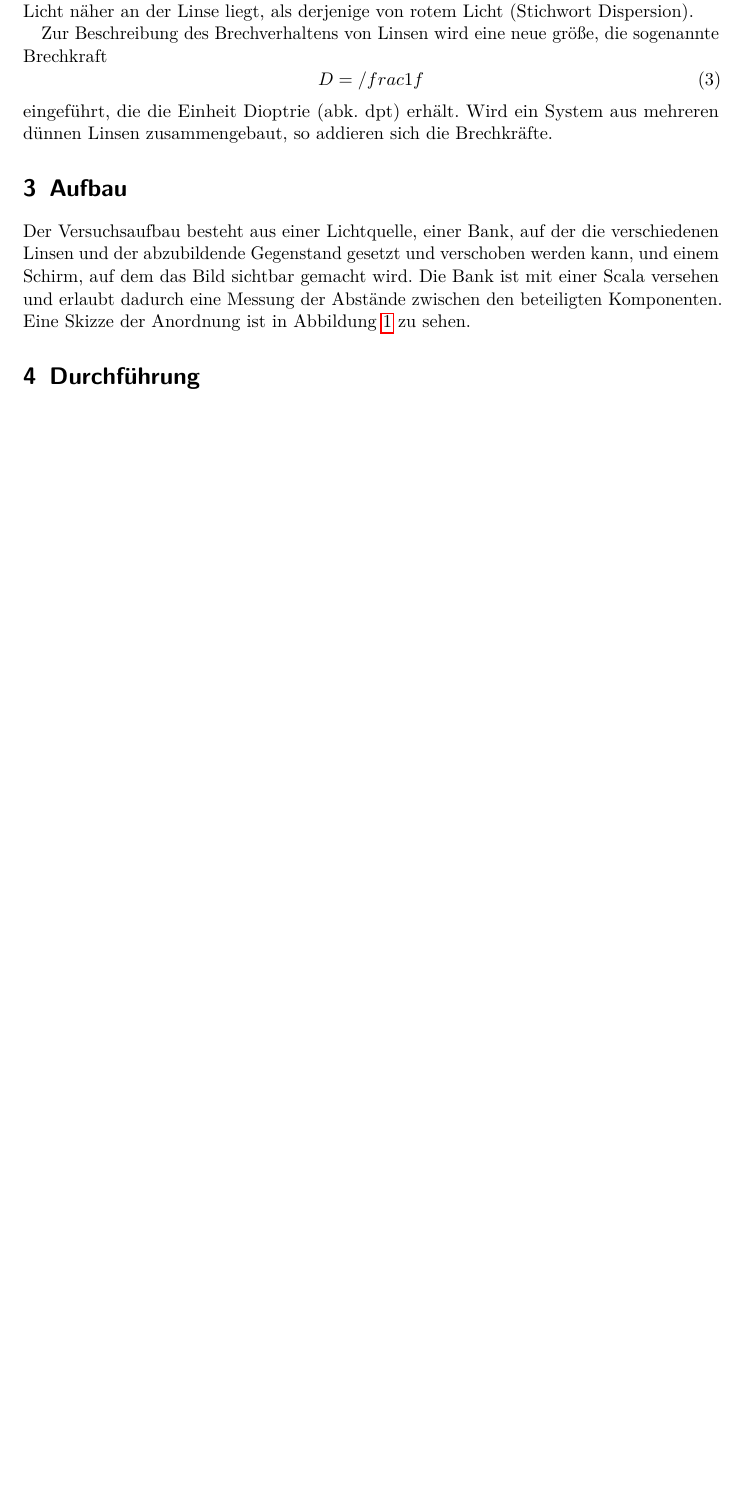
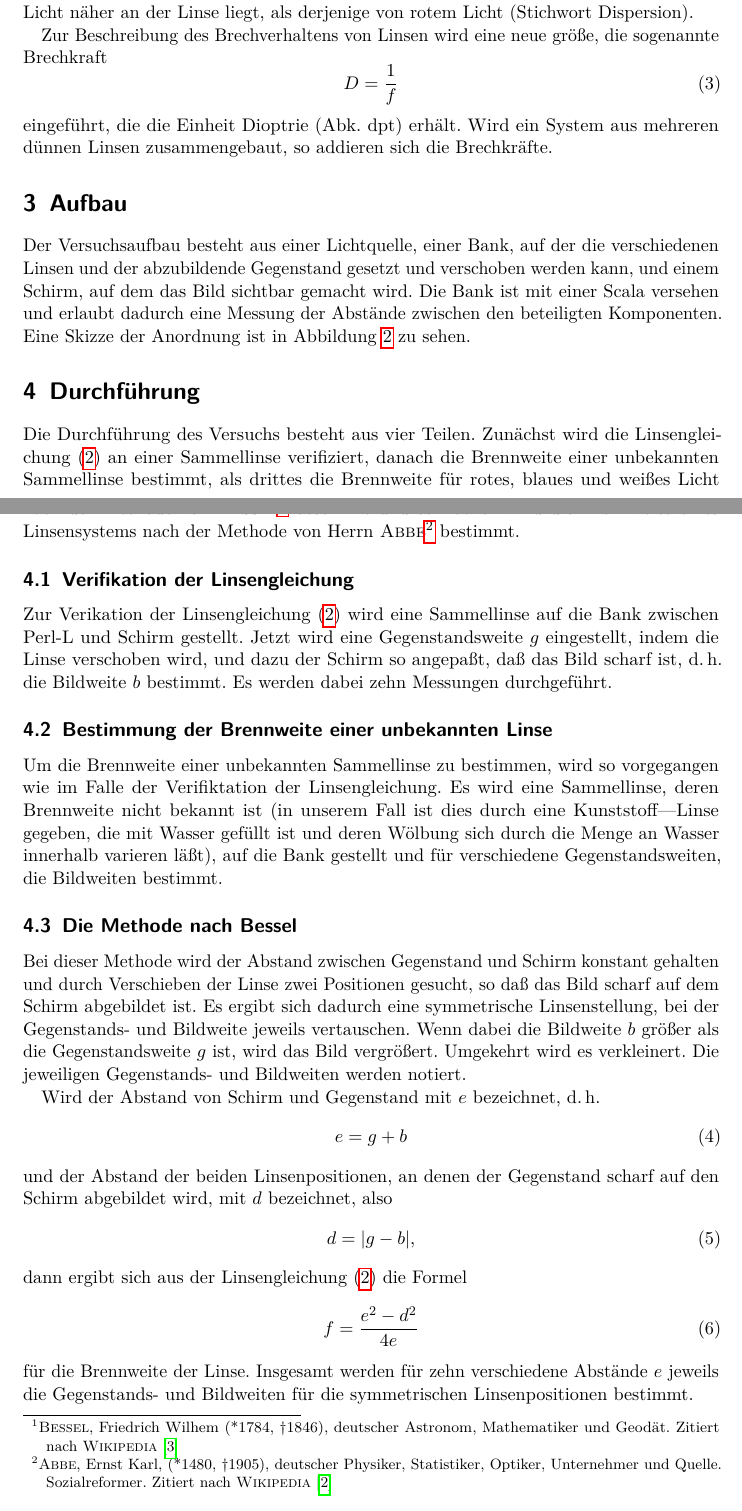
Before and after one commit to dlmsr/praktikum, a LaTeX document (V408/protokoll.tex, which reads V408/durchfuehrung.tex): part of page 4 of 4 before the commit and two parts of pages 4 and 5 of 6 after it, the two joined at a grey line, cut so that both start at the same text, the shorter picture padded with empty space. Compiled offline with pdfLaTeX.

Commit message:
[V408] Theorie verbessert. Durchführung abgeschlossen.
- Konstruktionsskizzen aus der Anleitung übernommen
- Fehler in der Theorie korrigiert

TODO: Skizze zum Versuchsaufbau zeichnen.

```diff
--- a/V408/durchfuehrung.tex
+++ b/V408/durchfuehrung.tex
@@ -3,3 +3,69 @@
 % license, visit http://creativecommons.org/licenses/by-nc/3.0/.
 
 \section{Durchführung}
+
+Die Durchführung des Versuchs besteht aus vier Teilen. Zunächst wird die
+Linsengleichung~\eqref{eq:linsengleichung} an einer Sammellinse
+verifiziert, danach die Brennweite einer unbekannten Sammellinse
+bestimmt, als drittes die Brennweite für rotes, blaues und weißes Licht
+nach der Methode von \name{Bessel}\footnote{\name{Bessel}, Friedrich
+Wilhem (*1784, $\dagger$1846), deutscher Astronom, Mathematiker und
+Geodät. Zitiert nach \textcite{wikipedia:friedrich-bessel}} bestimmt und
+schließlich wird die Brennweite eines Linsensystems nach der Methode von
+Herrn \name{Abbe}\footnote{\name{Abbe}, Ernst Karl, (*1480,
+$\dagger$1905), deutscher Physiker, Statistiker, Optiker, Unternehmer
+und Quelle. Sozialreformer. Zitiert nach
+\textcite{wikipedia:ernst-abbe}} bestimmt.
+
+\subsection{Verifikation der Linsengleichung}
+
+Zur Verikation der Linsengleichung~\eqref{eq:linsengleichung} wird eine
+Sammellinse auf die Bank zwischen Perl-L und Schirm gestellt. Jetzt wird
+eine Gegenstandsweite~$g$ eingestellt, indem die Linse verschoben wird,
+und dazu der Schirm so angepaßt, daß das Bild scharf ist, d.\,h. die
+Bildweite~$b$ bestimmt. Es werden dabei zehn Messungen durchgeführt.
+
+\subsection{Bestimmung der Brennweite einer unbekannten Linse}
+
+Um die Brennweite einer unbekannten Sammellinse zu bestimmen, wird so
+vorgegangen wie im Falle der Verifiktation der Linsengleichung. Es wird
+eine Sammellinse, deren Brennweite nicht bekannt ist (in unserem Fall
+ist dies durch eine Kunststoff—Linse gegeben, die mit Wasser gefüllt ist
+und deren Wölbung sich durch die Menge an Wasser innerhalb varieren
+läßt), auf die Bank gestellt und für verschiedene Gegenstandsweiten, die
+Bildweiten bestimmt.
+
+\subsection{Die Methode nach \name{Bessel}}
+
+Bei dieser Methode wird der Abstand zwischen Gegenstand und Schirm
+konstant gehalten und durch Verschieben der Linse zwei Positionen
+gesucht, so daß das Bild scharf auf dem Schirm abgebildet ist. Es ergibt
+sich dadurch eine symmetrische Linsenstellung, bei der Gegenstands- und
+Bildweite jeweils vertauschen. Wenn dabei die Bildweite~$b$ größer als
+die Gegenstandsweite~$g$ ist, wird das Bild vergrößert. Umgekehrt wird
+es verkleinert. Die jeweiligen Gegenstands- und Bildweiten werden
+notiert.
+
+Wird der Abstand von Schirm und Gegenstand mit $e$ bezeichnet, d.\,h.
+%
+\begin{equation}
+  e = g + b
+\end{equation}
+%
+und der Abstand der beiden Linsenpositionen, an denen der Gegenstand
+scharf auf den Schirm abgebildet wird, mit $d$ bezeichnet, also
+%
+\begin{equation}
+  d = |g - b|,
+\end{equation}
+%
+dann ergibt sich aus der Linsengleichung~\eqref{eq:linsengleichung} die
+Formel
+%
+\begin{equation} f = \frac{e^2 - d^2}{4e}
+  \label{eq:f-bessel}
+\end{equation}
+%
+für die Brennweite der Linse. Insgesamt werden für zehn verschiedene
+Abstände $e$ jeweils die Gegenstands- und Bildweiten für die
+symmetrischen Linsenpositionen bestimmt.
```
Also changed, not shown: V408/theorie.tex (+11 -2 lines), literatur.bib (+18 -0 lines), V408/durchfuehrung.tex (29 more changed lines), 1 other file.
